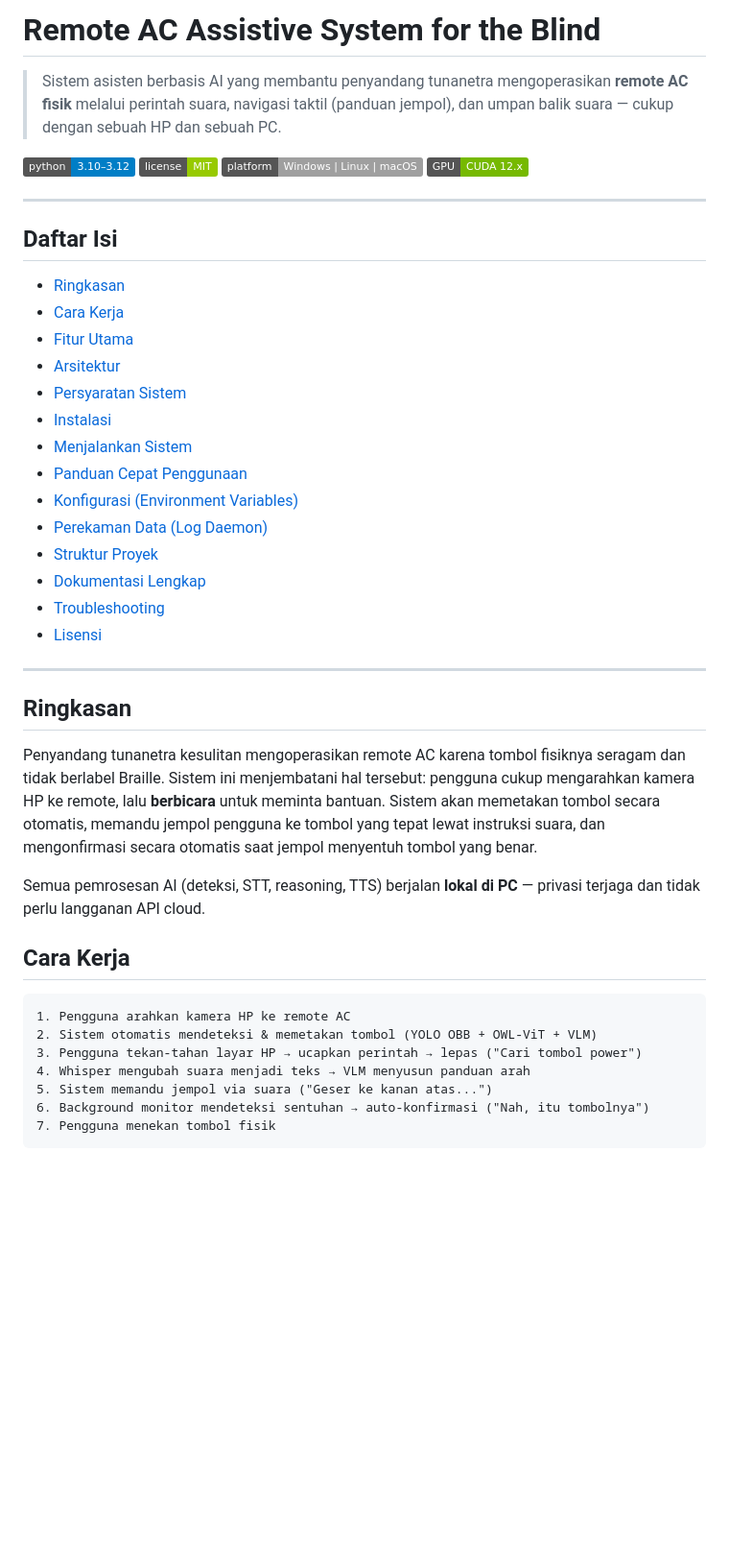
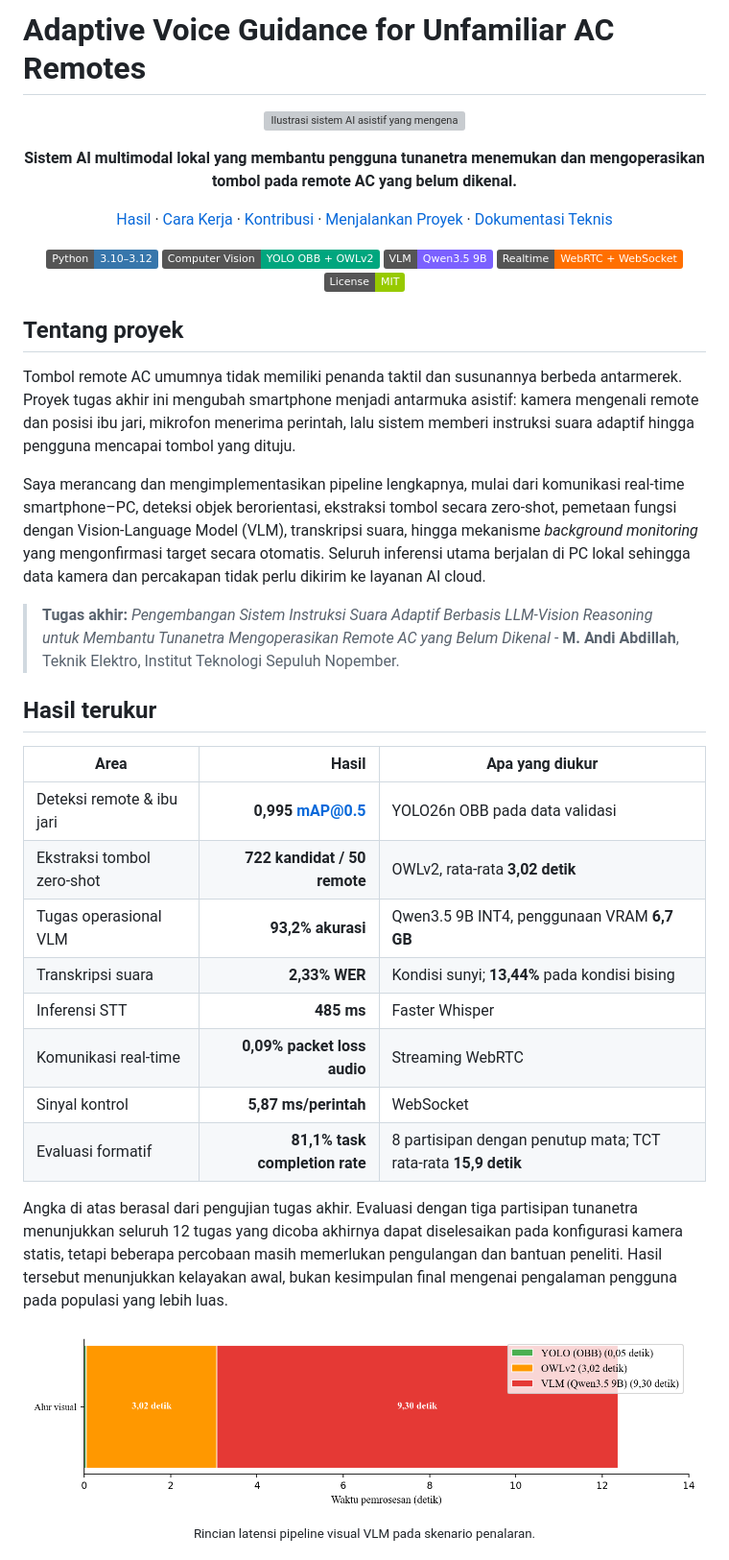
Before and after one commit to AndiArvy/asistif-code, a Markdown page: README.md, the part around the change printed below. Shown: that part at 96% size. Drawn GitHub-style; pictures changed too: docs/images/readme/latency-waterfall.png (added); badges without logos; blank space fills up the shorter version; grey boxes are pictures that could not be loaded.

Commit message:
docs: showcase assistive AI project

````diff
--- a/README.md
+++ b/README.md
@@ -1,48 +1,55 @@
-# Remote AC Assistive System for the Blind
+# Adaptive Voice Guidance for Unfamiliar AC Remotes
 
-> Sistem asisten berbasis AI yang membantu penyandang tunanetra mengoperasikan **remote AC fisik** melalui perintah suara, navigasi taktil (panduan jempol), dan umpan balik suara — cukup dengan sebuah HP dan sebuah PC.
-
-<p align="left">
-  <img alt="Python" src="https://img.shields.io/badge/python-3.10%E2%80%933.12-blue.svg">
-  <img alt="License" src="https://img.shields.io/badge/license-MIT-green.svg">
-  <img alt="Platform" src="https://img.shields.io/badge/platform-Windows%20%7C%20Linux%20%7C%20macOS-lightgrey.svg">
-  <img alt="CUDA" src="https://img.shields.io/badge/GPU-CUDA%2012.x-76B900.svg">
+<p align="center">
+  <img src="docs/images/readme/hero-assistive-ai.png" alt="Ilustrasi sistem AI asistif yang mengenali remote AC dan memandu pengguna melalui suara" width="100%">
 </p>
 
----
+<p align="center">
+  <strong>Sistem AI multimodal lokal yang membantu pengguna tunanetra menemukan dan mengoperasikan tombol pada remote AC yang belum dikenal.</strong>
+</p>
 
-## Daftar Isi
+<p align="center">
+  <a href="#hasil-terukur">Hasil</a> ·
+  <a href="#cara-kerja">Cara Kerja</a> ·
+  <a href="#kontribusi-dan-skill-yang-diterapkan">Kontribusi</a> ·
+  <a href="#menjalankan-proyek">Menjalankan Proyek</a> ·
+  <a href="docs/ARSITEKTUR_SISTEM.md">Dokumentasi Teknis</a>
+</p>
 
-- [Ringkasan](#ringkasan)
-- [Cara Kerja](#cara-kerja)
-- [Fitur Utama](#fitur-utama)
-- [Arsitektur](#arsitektur)
-- [Persyaratan Sistem](#persyaratan-sistem)
-- [Instalasi](#instalasi)
-- [Menjalankan Sistem](#menjalankan-sistem)
-- [Panduan Cepat Penggunaan](#panduan-cepat-penggunaan)
-- [Konfigurasi (Environment Variables)](#konfigurasi-environment-variables)
-- [Perekaman Data (Log Daemon)](#perekaman-data-log-daemon)
-- [Struktur Proyek](#struktur-proyek)
-- [Dokumentasi Lengkap](#dokumentasi-lengkap)
-- [Troubleshooting](#troubleshooting)
-- [Lisensi](#lisensi)
+<p align="center">
+  <img alt="Python 3.10–3.12" src="https://img.shields.io/badge/Python-3.10%E2%80%933.12-3776AB?logo=python&logoColor=white">
+  <img alt="Computer Vision" src="https://img.shields.io/badge/Computer_Vision-YOLO_OBB_%2B_OWLv2-00A67E">
+  <img alt="Vision Language Model" src="https://img.shields.io/badge/VLM-Qwen3.5_9B-7B61FF">
+  <img alt="WebRTC" src="https://img.shields.io/badge/Realtime-WebRTC_%2B_WebSocket-FF6F00">
+  <img alt="License MIT" src="https://img.shields.io/badge/License-MIT-green">
+</p>
 
----
+## Tentang proyek
 
-## Ringkasan
+Tombol remote AC umumnya tidak memiliki penanda taktil dan susunannya berbeda antarmerek. Proyek tugas akhir ini mengubah smartphone menjadi antarmuka asistif: kamera mengenali remote dan posisi ibu jari, mikrofon menerima perintah, lalu sistem memberi instruksi suara adaptif hingga pengguna mencapai tombol yang dituju.
 
-Penyandang tunanetra kesulitan mengoperasikan remote AC karena tombol fisiknya seragam dan tidak berlabel Braille. Sistem ini menjembatani hal tersebut: pengguna cukup mengarahkan kamera HP ke remote, lalu **berbicara** untuk meminta bantuan. Sistem akan memetakan tombol secara otomatis, memandu jempol pengguna ke tombol yang tepat lewat instruksi suara, dan mengonfirmasi secara otomatis saat jempol menyentuh tombol yang benar.
+Saya merancang dan mengimplementasikan pipeline lengkapnya, mulai dari komunikasi real-time smartphone–PC, deteksi objek berorientasi, ekstraksi tombol secara zero-shot, pemetaan fungsi dengan Vision-Language Model (VLM), transkripsi suara, hingga mekanisme *background monitoring* yang mengonfirmasi target secara otomatis. Seluruh inferensi utama berjalan di PC lokal sehingga data kamera dan percakapan tidak perlu dikirim ke layanan AI cloud.
 
-Semua pemrosesan AI (deteksi, STT, reasoning, TTS) berjalan **lokal di PC** — privasi terjaga dan tidak perlu langganan API cloud.
+> **Tugas akhir:** *Pengembangan Sistem Instruksi Suara Adaptif Berbasis LLM-Vision Reasoning untuk Membantu Tunanetra Mengoperasikan Remote AC yang Belum Dikenal* - **M. Andi Abdillah**, Teknik Elektro, Institut Teknologi Sepuluh Nopember.
 
-## Cara Kerja
+## Hasil terukur
 
-```
-1. Pengguna arahkan kamera HP ke remote AC
-2. Sistem otomatis mendeteksi & memetakan tombol (YOLO OBB + OWL-ViT + VLM)
-3. Pengguna tekan-tahan layar HP → ucapkan perintah → lepas ("Cari tombol power")
-4. Whisper mengubah suara menjadi teks → VLM menyusun panduan arah
-5. Sistem memandu jempol via suara ("Geser ke kanan atas...")
-6. Background monitor mendeteksi sentuhan → auto-konfirmasi ("Nah, itu tombolnya")
-7. Pengguna menekan tombol fisik
+| Area | Hasil | Apa yang diukur |
+|---|---:|---|
+| Deteksi remote & ibu jari | **0,995 mAP@0.5** | YOLO26n OBB pada data validasi |
+| Ekstraksi tombol zero-shot | **722 kandidat / 50 remote** | OWLv2, rata-rata **3,02 detik** |
+| Tugas operasional VLM | **93,2% akurasi** | Qwen3.5 9B INT4, penggunaan VRAM **6,7 GB** |
+| Transkripsi suara | **2,33% WER** | Kondisi sunyi; **13,44%** pada kondisi bising |
+| Inferensi STT | **485 ms** | Faster Whisper |
+| Komunikasi real-time | **0,09% packet loss audio** | Streaming WebRTC |
+| Sinyal kontrol | **5,87 ms/perintah** | WebSocket |
+| Evaluasi formatif | **81,1% task completion rate** | 8 partisipan dengan penutup mata; TCT rata-rata **15,9 detik** |
+
+Angka di atas berasal dari pengujian tugas akhir. Evaluasi dengan tiga partisipan tunanetra menunjukkan seluruh 12 tugas yang dicoba akhirnya dapat diselesaikan pada konfigurasi kamera statis, tetapi beberapa percobaan masih memerlukan pengulangan dan bantuan peneliti. Hasil tersebut menunjukkan kelayakan awal, bukan kesimpulan final mengenai pengalaman pengguna pada populasi yang lebih luas.
+
+<p align="center">
+  <img src="docs/images/readme/latency-waterfall.png" alt="Waterfall latensi pipeline visual VLM" width="760">
+  <br>
+  <sub>Rincian latensi pipeline visual VLM pada skenario penalaran.</sub>
+</p>
+
````
Also changed, not shown: other parts of README.md (+117 -158 lines), ASSET_AND_MODEL_NOTICES.md (added, +17 -0 lines), MODEL_CARD.md (added, +28 -0 lines), SECURITY.md (added, +15 -0 lines), docs/DEPLOYMENT.md (+1 -1 lines), docs/images/readme/button-indexing.png (added), docs/images/readme/mobile-interface.png (added), docs/images/readme/system-architecture.png (added), 2 other files.
